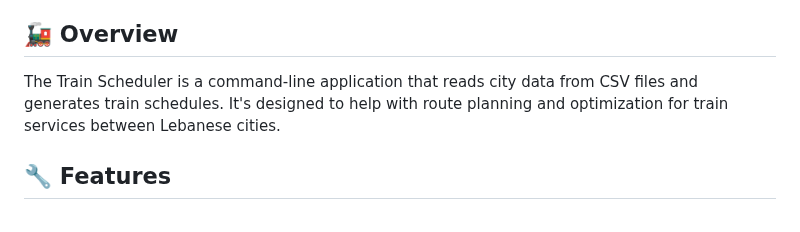
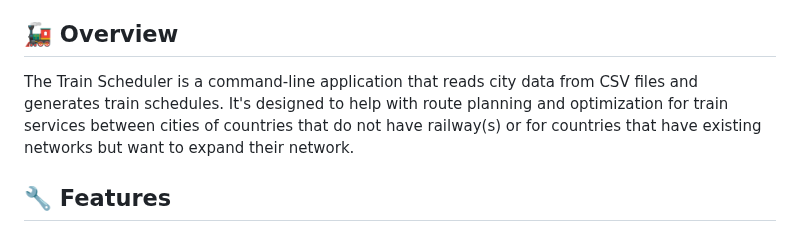
Before and after one commit to Randish-soft/Train_Scheduler, a Markdown page: README.md, the part around the change. Rendered like a GitHub page.

```diff
--- a/README.md
+++ b/README.md
@@ -4,7 +4,7 @@ A Python-based train scheduling application that processes city data to generate
 
 ## 🚂 Overview
 
-The Train Scheduler is a command-line application that reads city data from CSV files and generates train schedules. It's designed to help with route planning and optimization for train services between Lebanese cities.
+The Train Scheduler is a command-line application that reads city data from CSV files and generates train schedules. It's designed to help with route planning and optimization for train services between  cities of countries that do not have railway(s) or for countries that have existing networks but want to expand their network.
 
 ## 🔧 Features
 
```
